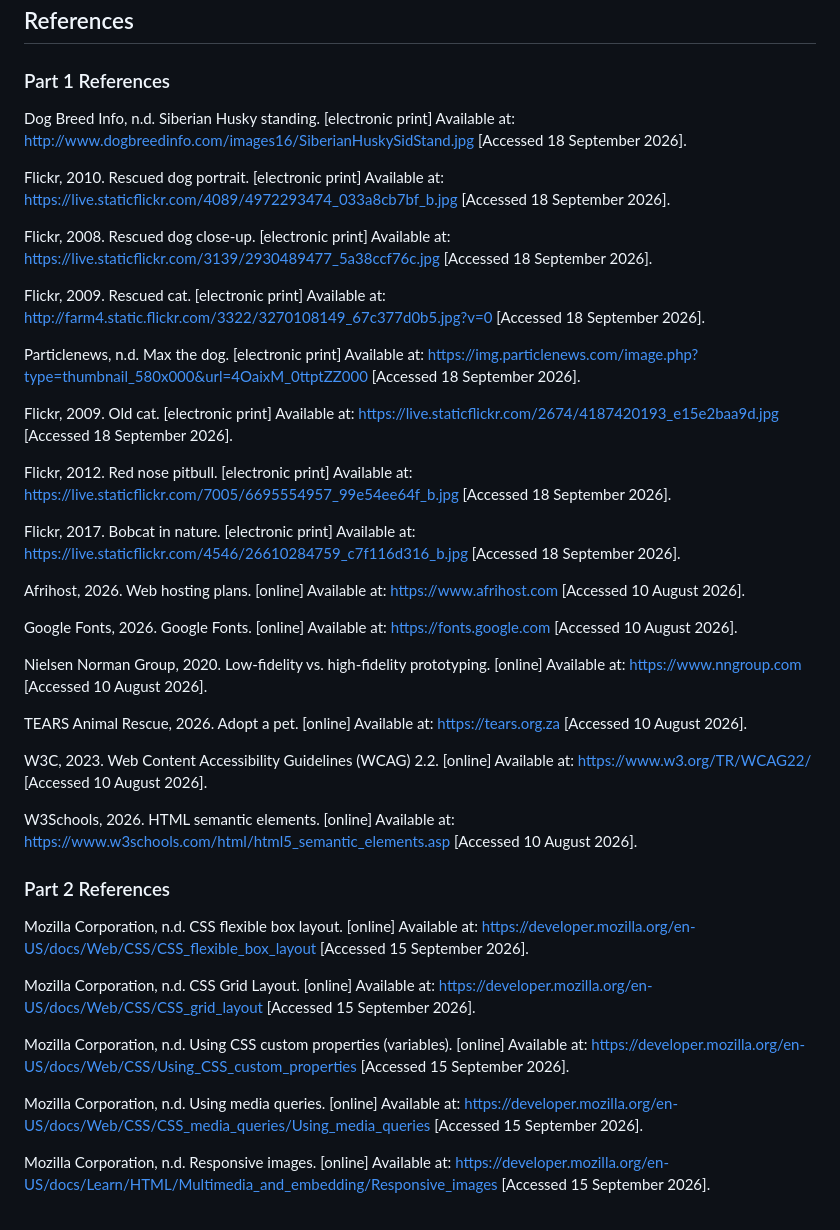
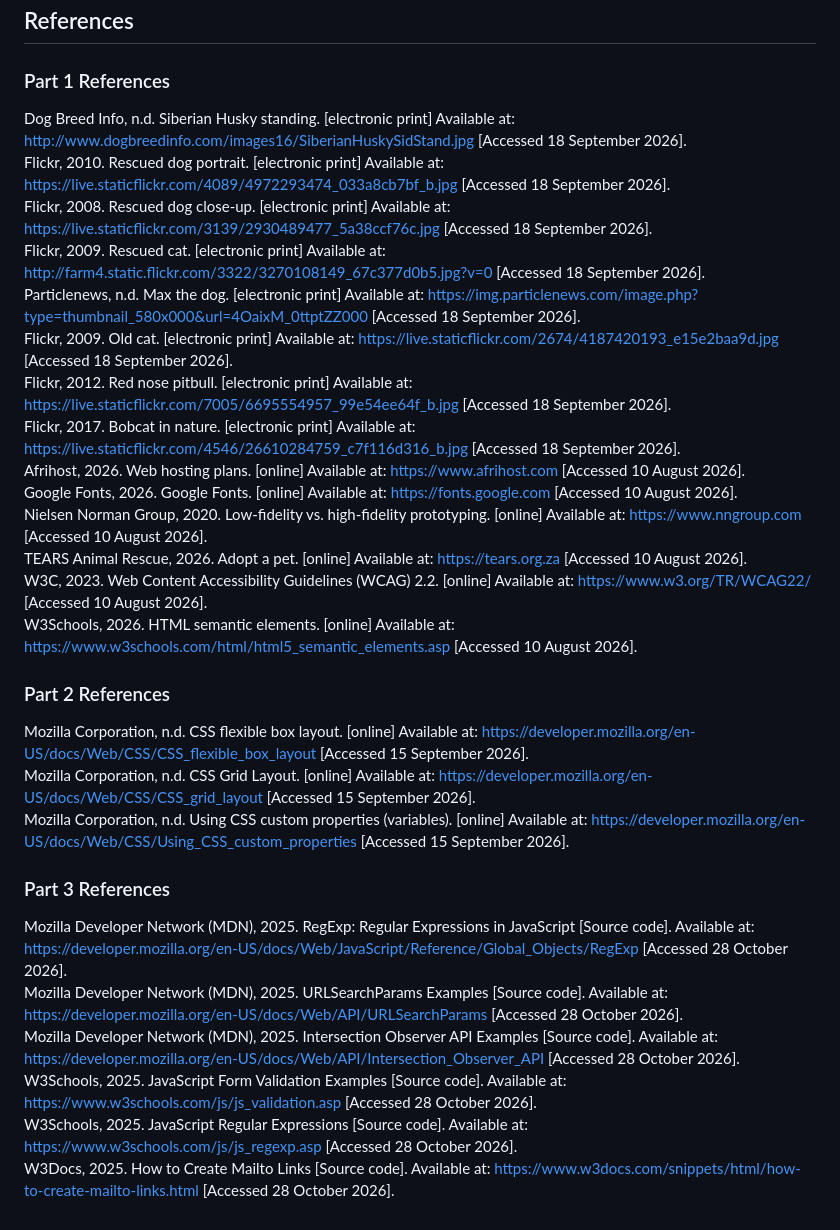
Before and after one commit to Mosana-NS1/pawshearts, a Markdown page: README.md, the part around one of its changes. Rendered like a GitHub page.

```diff
--- a/README.md
+++ b/README.md
@@ -91,43 +98,30 @@ The build follows the standard three-stage PoE structure: markup first, then pre
 ## References
 
 ### Part 1 References
-
 Dog Breed Info, n.d. Siberian Husky standing. [electronic print] Available at: <http://www.dogbreedinfo.com/images16/SiberianHuskySidStand.jpg> [Accessed 18 September 2026].
-
 Flickr, 2010. Rescued dog portrait. [electronic print] Available at: <https://live.staticflickr.com/4089/4972293474_033a8cb7bf_b.jpg> [Accessed 18 September 2026].
-
 Flickr, 2008. Rescued dog close-up. [electronic print] Available at: <https://live.staticflickr.com/3139/2930489477_5a38ccf76c.jpg> [Accessed 18 September 2026].
-
 Flickr, 2009. Rescued cat. [electronic print] Available at: <http://farm4.static.flickr.com/3322/3270108149_67c377d0b5.jpg?v=0> [Accessed 18 September 2026].
-
 Particlenews, n.d. Max the dog. [electronic print] Available at: <https://img.particlenews.com/image.php?type=thumbnail_580x000&url=4OaixM_0ttptZZ000> [Accessed 18 September 2026].
-
 Flickr, 2009. Old cat. [electronic print] Available at: <https://live.staticflickr.com/2674/4187420193_e15e2baa9d.jpg> [Accessed 18 September 2026].
-
 Flickr, 2012. Red nose pitbull. [electronic print] Available at: <https://live.staticflickr.com/7005/6695554957_99e54ee64f_b.jpg> [Accessed 18 September 2026].
-
 Flickr, 2017. Bobcat in nature. [electronic print] Available at: <https://live.staticflickr.com/4546/26610284759_c7f116d316_b.jpg> [Accessed 18 September 2026].
-
 Afrihost, 2026. Web hosting plans. [online] Available at: <https://www.afrihost.com> [Accessed 10 August 2026].
-
 Google Fonts, 2026. Google Fonts. [online] Available at: <https://fonts.google.com> [Accessed 10 August 2026].
-
 Nielsen Norman Group, 2020. Low-fidelity vs. high-fidelity prototyping. [online] Available at: <https://www.nngroup.com> [Accessed 10 August 2026].
-
 TEARS Animal Rescue, 2026. Adopt a pet. [online] Available at: <https://tears.org.za> [Accessed 10 August 2026].
-
 W3C, 2023. Web Content Accessibility Guidelines (WCAG) 2.2. [online] Available at: <https://www.w3.org/TR/WCAG22/> [Accessed 10 August 2026].
-
 W3Schools, 2026. HTML semantic elements. [online] Available at: <https://www.w3schools.com/html/html5_semantic_elements.asp> [Accessed 10 August 2026].
 
 ### Part 2 References
-
 Mozilla Corporation, n.d. CSS flexible box layout. [online] Available at: <https://developer.mozilla.org/en-US/docs/Web/CSS/CSS_flexible_box_layout> [Accessed 15 September 2026].
-
 Mozilla Corporation, n.d. CSS Grid Layout. [online] Available at: <https://developer.mozilla.org/en-US/docs/Web/CSS/CSS_grid_layout> [Accessed 15 September 2026].
-
 Mozilla Corporation, n.d. Using CSS custom properties (variables). [online] Available at: <https://developer.mozilla.org/en-US/docs/Web/CSS/Using_CSS_custom_properties> [Accessed 15 September 2026].
 
-Mozilla Corporation, n.d. Using media queries. [online] Available at: <https://developer.mozilla.org/en-US/docs/Web/CSS/CSS_media_queries/Using_media_queries> [Accessed 15 September 2026].
-
-Mozilla Corporation, n.d. Responsive images. [online] Available at: <https://developer.mozilla.org/en-US/docs/Learn/HTML/Multimedia_and_embedding/Responsive_images> [Accessed 15 September 2026].
+### Part 3 References
+Mozilla Developer Network (MDN), 2025. RegExp: Regular Expressions in JavaScript [Source code]. Available at: <https://developer.mozilla.org/en-US/docs/Web/JavaScript/Reference/Global_Objects/RegExp> [Accessed 28 October 2026].
+Mozilla Developer Network (MDN), 2025. URLSearchParams Examples [Source code]. Available at: <https://developer.mozilla.org/en-US/docs/Web/API/URLSearchParams> [Accessed 28 October 2026].
+Mozilla Developer Network (MDN), 2025. Intersection Observer API Examples [Source code]. Available at: <https://developer.mozilla.org/en-US/docs/Web/API/Intersection_Observer_API> [Accessed 28 October 2026].
+W3Schools, 2025. JavaScript Form Validation Examples [Source code]. Available at: <https://www.w3schools.com/js/js_validation.asp> [Accessed 28 October 2026].
+W3Schools, 2025. JavaScript Regular Expressions [Source code]. Available at: <https://www.w3schools.com/js/js_regexp.asp> [Accessed 28 October 2026].
+W3Docs, 2025. How to Create Mailto Links [Source code]. Available at: <https://www.w3docs.com/snippets/html/how-to-create-mailto-links.html> [Accessed 28 October 2026].
```
Also changed, not shown: other parts of README.md (+30 -23 lines).
